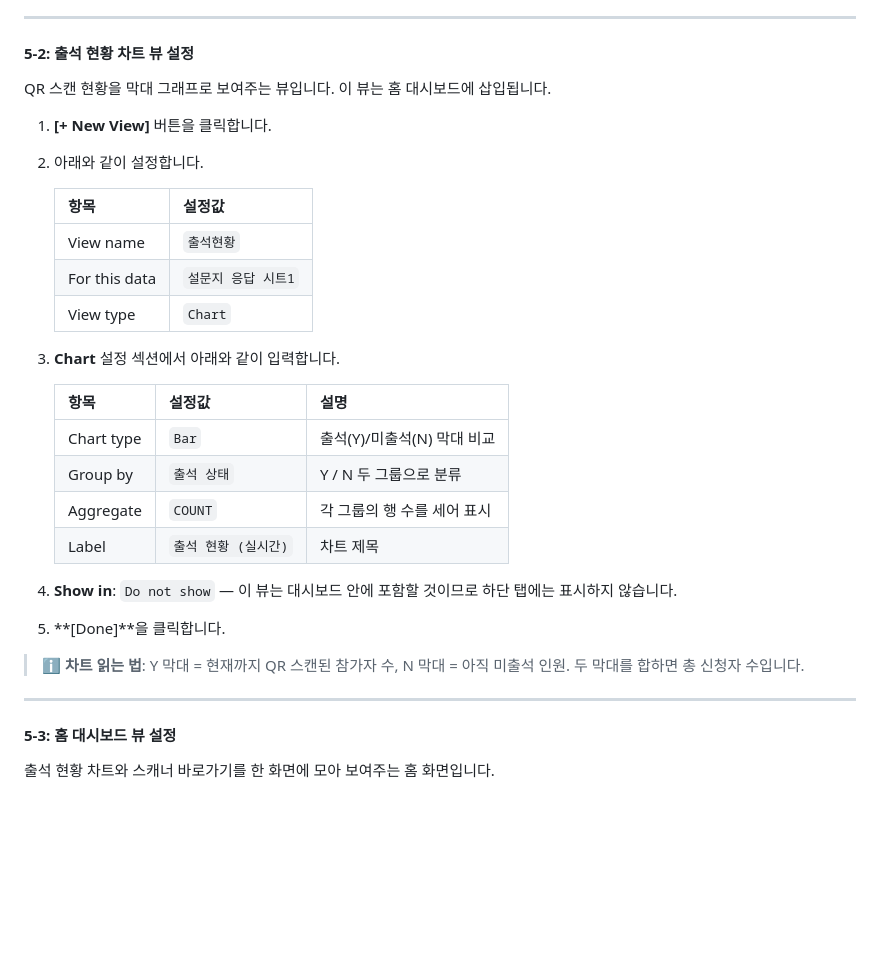
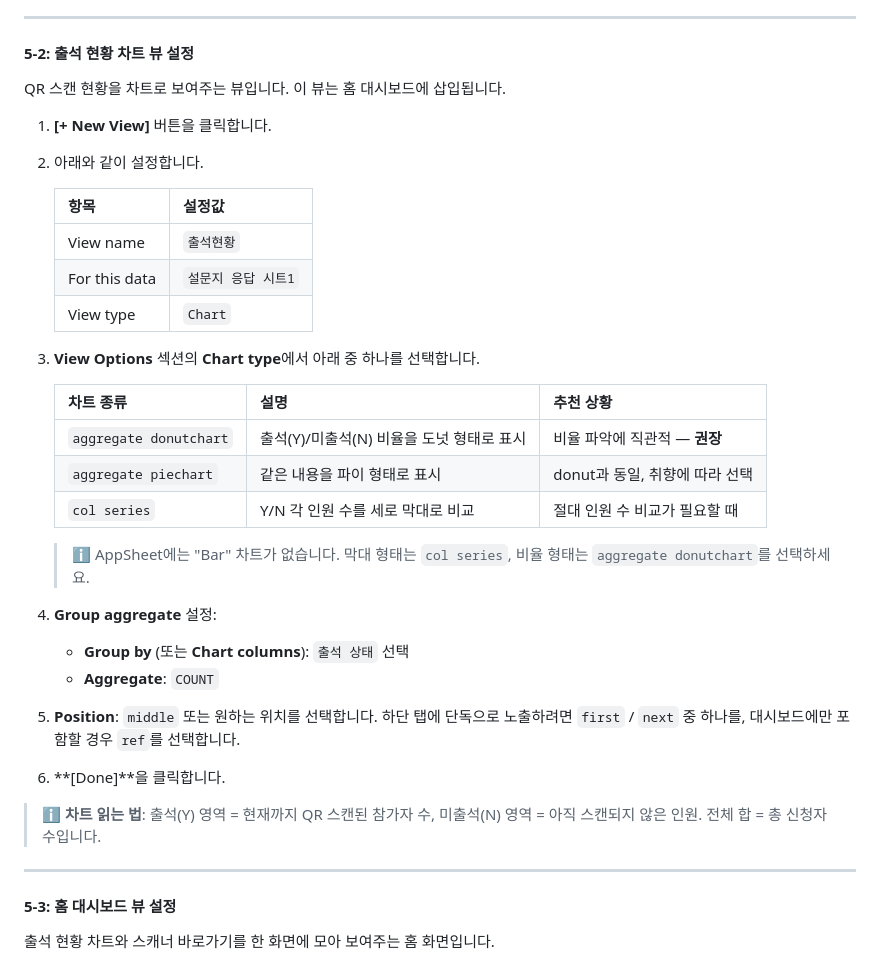
Before and after one commit to parandurume-labs/gm-maju-center-workshop, a Markdown page: README.md, the part around the change. Drawn GitHub-style; blank space fills up the shorter version.

Commit message:
docs: fix chart type names to match actual AppSheet UI
AppSheet has no 'Bar' chart type. Replace with correct names:
- aggregate donutchart (recommended for Y/N ratio)
- aggregate piechart (alternative)
- col series (for absolute count comparison)
Add note explaining the discrepancy and guidance on Position field.

Co-Authored-By: Claude Sonnet 4.6 <noreply@anthropic.com>

```diff
--- a/README.md
+++ b/README.md
@@ -456,7 +456,7 @@ AppSheet 뷰는 "사용자가 보는 화면"입니다. 이 단계에서는 세
 
 #### 5-2: 출석 현황 차트 뷰 설정
 
-QR 스캔 현황을 막대 그래프로 보여주는 뷰입니다. 이 뷰는 홈 대시보드에 삽입됩니다.
+QR 스캔 현황을 차트로 보여주는 뷰입니다. 이 뷰는 홈 대시보드에 삽입됩니다.
 
 1. **[+ New View]** 버튼을 클릭합니다.
 2. 아래와 같이 설정합니다.
@@ -467,19 +467,24 @@ QR 스캔 현황을 막대 그래프로 보여주는 뷰입니다. 이 뷰는
    | For this data | `설문지 응답 시트1` |
    | View type | `Chart` |
 
-3. **Chart** 설정 섹션에서 아래와 같이 입력합니다.
+3. **View Options** 섹션의 **Chart type**에서 아래 중 하나를 선택합니다.
 
-   | 항목 | 설정값 | 설명 |
+   | 차트 종류 | 설명 | 추천 상황 |
    | --- | --- | --- |
-   | Chart type | `Bar` | 출석(Y)/미출석(N) 막대 비교 |
-   | Group by | `출석 상태` | Y / N 두 그룹으로 분류 |
-   | Aggregate | `COUNT` | 각 그룹의 행 수를 세어 표시 |
-   | Label | `출석 현황 (실시간)` | 차트 제목 |
+   | `aggregate donutchart` | 출석(Y)/미출석(N) 비율을 도넛 형태로 표시 | 비율 파악에 직관적 — **권장** |
+   | `aggregate piechart` | 같은 내용을 파이 형태로 표시 | donut과 동일, 취향에 따라 선택 |
+   | `col series` | Y/N 각 인원 수를 세로 막대로 비교 | 절대 인원 수 비교가 필요할 때 |
 
-4. **Show in**: `Do not show` — 이 뷰는 대시보드 안에 포함할 것이므로 하단 탭에는 표시하지 않습니다.
-5. **[Done]**을 클릭합니다.
+   > ℹ️ AppSheet에는 "Bar" 차트가 없습니다. 막대 형태는 `col series`, 비율 형태는 `aggregate donutchart`를 선택하세요.
 
-> ℹ️ **차트 읽는 법**: Y 막대 = 현재까지 QR 스캔된 참가자 수, N 막대 = 아직 미출석 인원. 두 막대를 합하면 총 신청자 수입니다.
+4. **Group aggregate** 설정:
+   * **Group by** (또는 **Chart columns**): `출석 상태` 선택
+   * **Aggregate**: `COUNT`
+
+5. **Position**: `middle` 또는 원하는 위치를 선택합니다. 하단 탭에 단독으로 노출하려면 `first` / `next` 중 하나를, 대시보드에만 포함할 경우 `ref`를 선택합니다.
+6. **[Done]**을 클릭합니다.
+
+> ℹ️ **차트 읽는 법**: 출석(Y) 영역 = 현재까지 QR 스캔된 참가자 수, 미출석(N) 영역 = 아직 스캔되지 않은 인원. 전체 합 = 총 신청자 수입니다.
 
 ---
 
```
